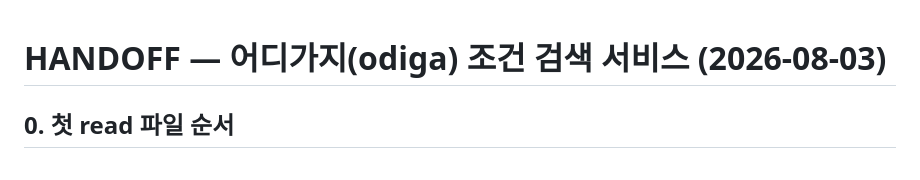
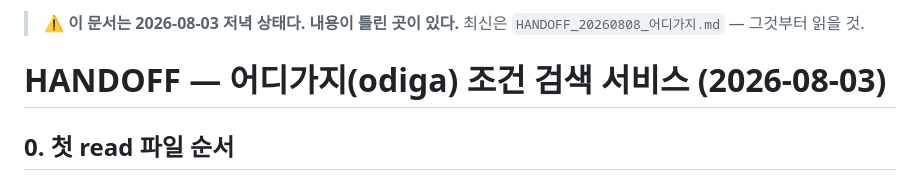
Before and after one commit to crossnam-coding/odiga, a Markdown page: HANDOFF_20260803_어디가지.md, the part around the change. GitHub-like rendering.

```diff
--- a/HANDOFF_20260803_어디가지.md
+++ b/HANDOFF_20260803_어디가지.md
@@ -1,3 +1,6 @@
+> ⚠️ **이 문서는 2026-08-03 저녁 상태다. 내용이 틀린 곳이 있다.**
+> 최신은 `HANDOFF_20260808_어디가지.md` — 그것부터 읽을 것.
+
 # HANDOFF — 어디가지(odiga) 조건 검색 서비스 (2026-08-03)
 
 ## 0. 첫 read 파일 순서
```
Also changed, not shown: HANDOFF_20260808_어디가지.md (added, +153 -0 lines).
